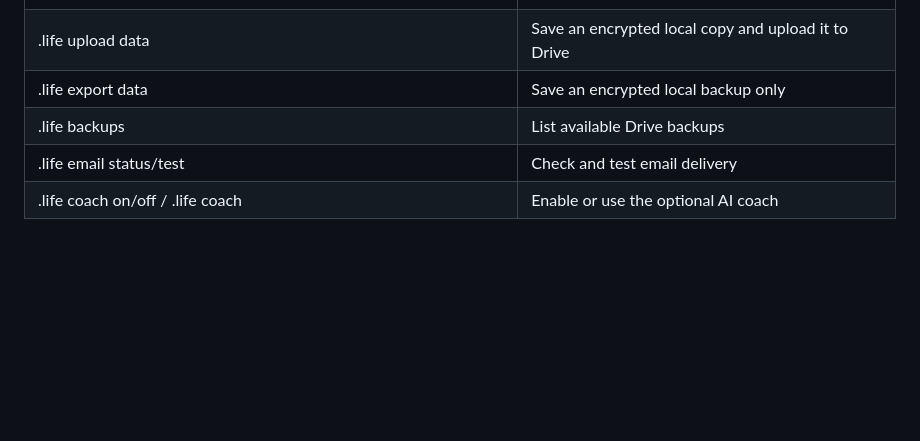
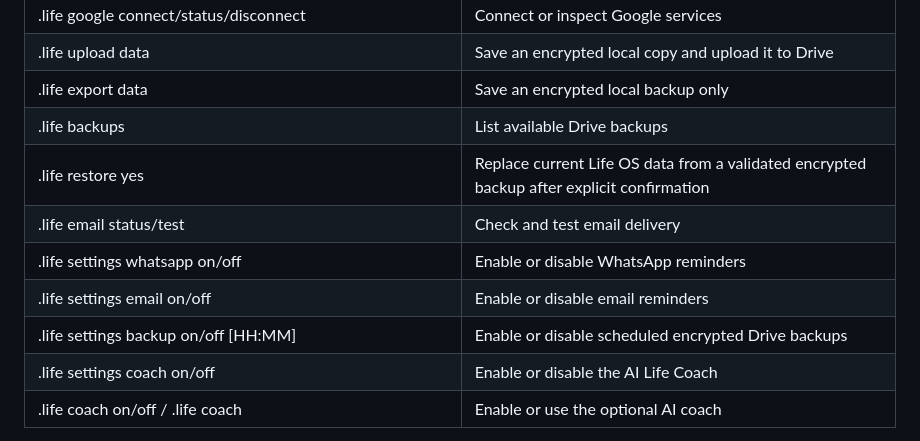
Before and after one commit to contactyourkern-byte/mushii-bot, a Markdown page: docs/life-os.md, the part around the change. Drawn GitHub-style; blank space fills up the shorter version.

Commit message:
Document confirmed Life OS backup restore and reminder settings

```diff
--- a/docs/life-os.md
+++ b/docs/life-os.md
@@ -48,7 +48,12 @@ All Life OS commands are owner-only and private-chat-only. Do not use Life OS co
 | .life upload data | Save an encrypted local copy and upload it to Drive |
 | .life export data | Save an encrypted local backup only |
 | .life backups | List available Drive backups |
+| .life restore <Drive-file-id> yes | Replace current Life OS data from a validated encrypted backup after explicit confirmation |
 | .life email status/test | Check and test email delivery |
+| .life settings whatsapp on/off | Enable or disable WhatsApp reminders |
+| .life settings email on/off | Enable or disable email reminders |
+| .life settings backup on/off [HH:MM] | Enable or disable scheduled encrypted Drive backups |
+| .life settings coach on/off | Enable or disable the AI Life Coach |
 | .life coach on/off / .life coach <question> | Enable or use the optional AI coach |
 
 For local notifications, enable .life settings android on. For WhatsApp reminders, use .life settings whatsapp on/off. Email reminders require .life settings email on after Google is connected and the recipient is configured. Automatic Drive backups use .life settings backup on [HH:MM]; the default time is 22:45 Kigali time.
```
